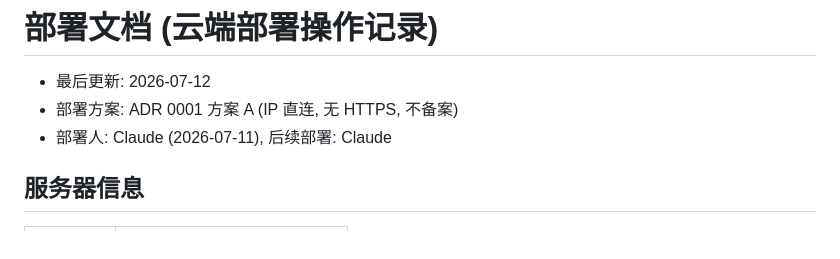
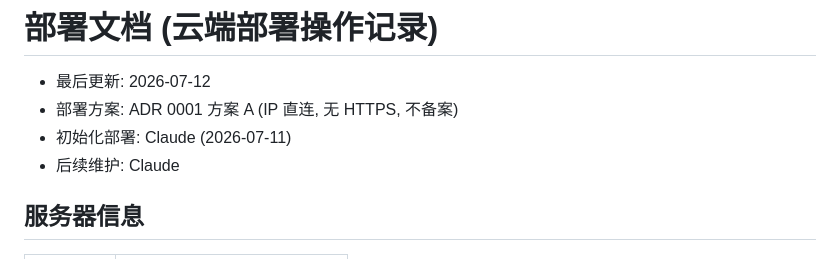
Before and after one commit to hgzty1000/strength-running-dual-analysis, a Markdown page: docs/deployment.md, the part around the change. GitHub-like rendering.

Commit message:
docs: 修正部署文档署名

```diff
--- a/docs/deployment.md
+++ b/docs/deployment.md
@@ -2,7 +2,8 @@
 
 - 最后更新: 2026-07-12
 - 部署方案: ADR 0001 方案 A (IP 直连, 无 HTTPS, 不备案)
-- 部署人: Claude (2026-07-11), 后续部署: Claude
+- 初始化部署: Claude (2026-07-11)
+- 后续维护: Claude
 
 ## 服务器信息
 
```
